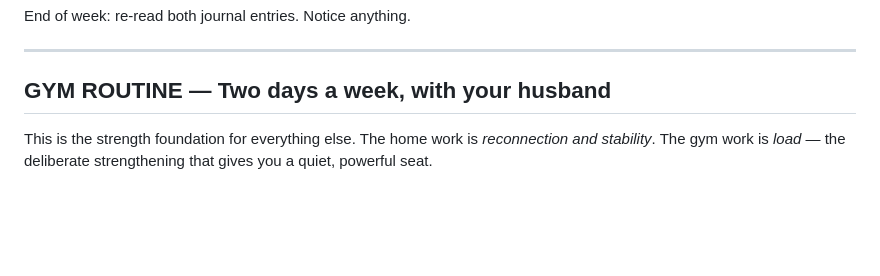
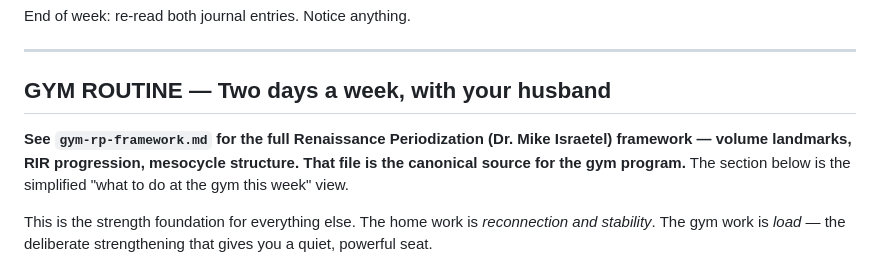
Before and after one commit to mrshuffhines-byte/tribal-cowboy-webhook, a Markdown page: riding-notes/daily-and-gym-plan.md, the part around the change. Rendered like a GitHub page; blank space fills up the shorter version.

```diff
--- a/riding-notes/daily-and-gym-plan.md
+++ b/riding-notes/daily-and-gym-plan.md
@@ -108,6 +108,11 @@ End of week: re-read both journal entries. Notice anything.
 ---
 
 ## GYM ROUTINE — Two days a week, with your husband
+
+**See `gym-rp-framework.md` for the full Renaissance Periodization (Dr.
+Mike Israetel) framework — volume landmarks, RIR progression, mesocycle
+structure. That file is the canonical source for the gym program.** The
+section below is the simplified "what to do at the gym this week" view.
 
 This is the strength foundation for everything else. The home work is
 *reconnection and stability*. The gym work is *load* — the deliberate
```
Also changed, not shown: riding-notes/gym-rp-framework.md (added, +252 -0 lines).
